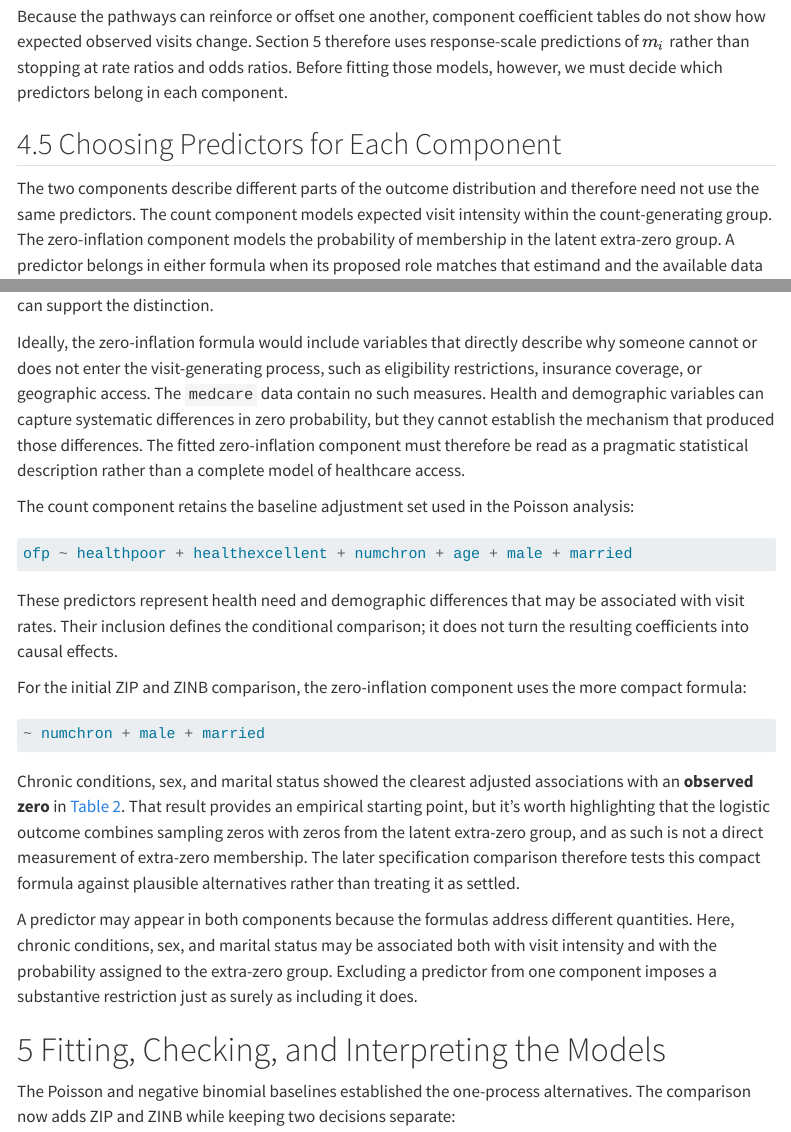
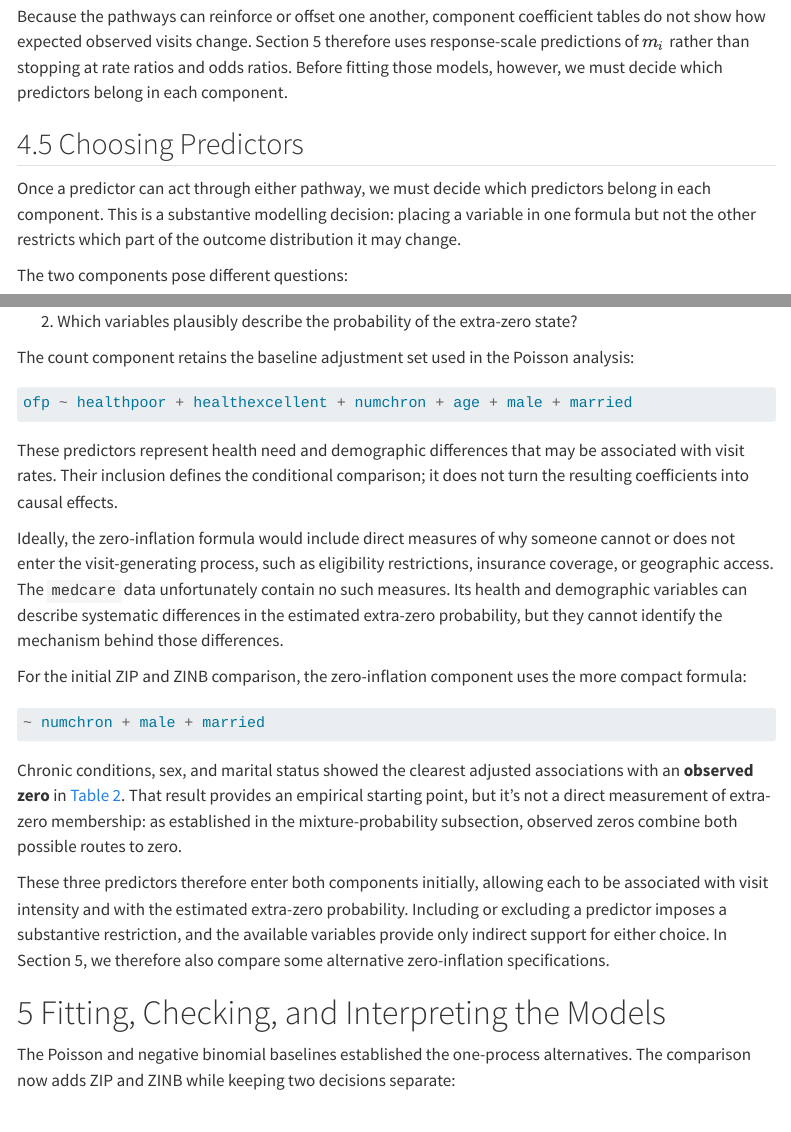
Before and after one commit to andreadifra/andreadifra.github.io, a Quarto document (posts/zero-inflated-models-tutorial/index.qmd): the page in a window 1100 px wide, from 5890 px down, and a second part further down, joined at a grey line. Rendered offline with R 4.5, knitr and Pandoc in place of Quarto, with nearby package versions; some code elsewhere in the file could not run offline; menus at the side of the page are left out.

Commit message:
docs(tutorial): refine predictor selection section for zero-inflated models
* Clarify the distinction between the count and zero-inflation components.
* Emphasize the importance of predictor placement in modeling decisions.
* Update explanations regarding the role of health and demographic variables.
* Highlight the empirical basis for initial predictor selection in zero-inflation.
* Stress the implications of including or excluding predictors in model components.

````diff
--- a/posts/zero-inflated-models-tutorial/index.qmd
+++ b/posts/zero-inflated-models-tutorial/index.qmd
@@ -966,8 +966,8 @@
 
 Because the pathways can reinforce or offset one another, component coefficient tables do not show how expected observed visits change. Section 5 therefore uses response-scale predictions of $m_i$ rather than stopping at rate ratios and odds ratios. Before fitting those models, however, we must decide which predictors belong in each component.
 
-## Choosing Predictors for Each Component
+## Choosing Predictors
 
-The two components describe different parts of the outcome distribution and therefore need not use the same predictors. The count component models expected visit intensity within the count-generating group. The zero-inflation component models the probability of membership in the latent extra-zero group. A predictor belongs in either formula when its proposed role matches that estimand and the available data can support the distinction.
+Once a predictor can act through either pathway, we must decide which predictors belong in each component. This is a substantive modelling decision: placing a variable in one formula but not the other restricts which part of the outcome distribution it may change.
 
-Ideally, the zero-inflation formula would include variables that directly describe why someone cannot or does not enter the visit-generating process, such as eligibility restrictions, insurance coverage, or geographic access. The `medcare` data contain no such measures. Health and demographic variables can capture systematic differences in zero probability, but they cannot establish the mechanism that produced those differences. The fitted zero-inflation component must therefore be read as a pragmatic statistical description rather than a complete model of healthcare access.
+The two components pose different questions:
@@ -974,3 +976,4 @@
+2. Which variables plausibly describe the probability of the extra-zero state?
 
 The count component retains the baseline adjustment set used in the Poisson analysis:
 
@@ -980,15 +983,17 @@
 
 These predictors represent health need and demographic differences that may be associated with visit rates. Their inclusion defines the conditional comparison; it does not turn the resulting coefficients into causal effects.
 
+Ideally, the zero-inflation formula would include direct measures of why someone cannot or does not enter the visit-generating process, such as eligibility restrictions, insurance coverage, or geographic access. The `medcare` data unfortunately contain no such measures. Its health and demographic variables can describe systematic differences in the estimated extra-zero probability, but they cannot identify the mechanism behind those differences.
+
 For the initial ZIP and ZINB comparison, the zero-inflation component uses the more compact formula:
 
 ```r
 ~ numchron + male + married
 ```
 
-Chronic conditions, sex, and marital status showed the clearest adjusted associations with an **observed zero** in @tbl-logistic-analysis. That result provides an empirical starting point, but it's worth highlighting that the logistic outcome combines sampling zeros with zeros from the latent extra-zero group, and as such is not a direct measurement of extra-zero membership. The later specification comparison therefore tests this compact formula against plausible alternatives rather than treating it as settled.
+Chronic conditions, sex, and marital status showed the clearest adjusted associations with an **observed zero** in @tbl-logistic-analysis. That result provides an empirical starting point, but it's not a direct measurement of extra-zero membership: as established in the mixture-probability subsection, observed zeros combine both possible routes to zero.
 
-A predictor may appear in both components because the formulas address different quantities. Here, chronic conditions, sex, and marital status may be associated both with visit intensity and with the probability assigned to the extra-zero group. Excluding a predictor from one component imposes a substantive restriction just as surely as including it does.
+These three predictors therefore enter both components initially, allowing each to be associated with visit intensity and with the estimated extra-zero probability. Including or excluding a predictor imposes a substantive restriction, and the available variables provide only indirect support for either choice. In Section 5, we therefore also compare some alternative zero-inflation specifications.
 
 # Fitting, Checking, and Interpreting the Models
 
````
Also changed, not shown: posts/zero-inflated-models-tutorial/index.qmd (2 more changed lines), 1 other file.
